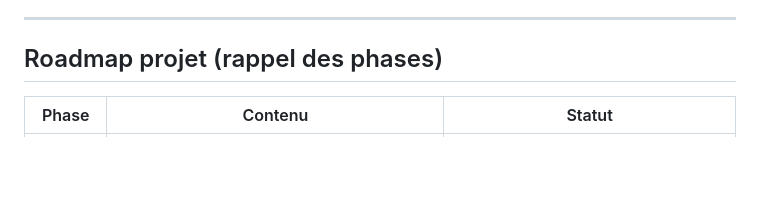
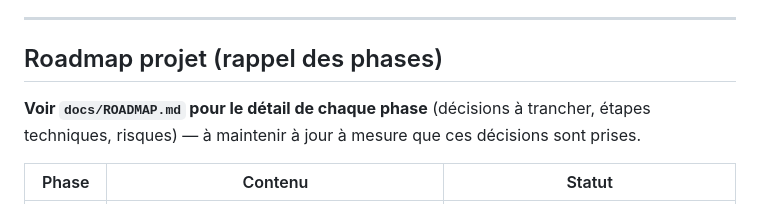
Before and after one commit to Sade-christian-beatus/faso-resultats, a Markdown page: CLAUDE.md, the part around the change. GitHub-like rendering; blank space fills up the shorter version.

```diff
--- a/CLAUDE.md
+++ b/CLAUDE.md
@@ -167,6 +167,10 @@ Tables principales : `examens`, `resultats`, `ingestions`, `admins`, `notificati
 
 ## Roadmap projet (rappel des phases)
 
+**Voir `docs/ROADMAP.md` pour le détail de chaque phase** (décisions à
+trancher, étapes techniques, risques) — à maintenir à jour à mesure que
+ces décisions sont prises.
+
 | Phase | Contenu | Statut |
 |-------|---------|--------|
 | **Phase 1** | Fondations : API + base + ingestion + web public + admin minimal | ✅ Terminée (validée bout en bout, Docker Compose inclus) |
```
Also changed, not shown: docs/ROADMAP.md (added, +217 -0 lines).
